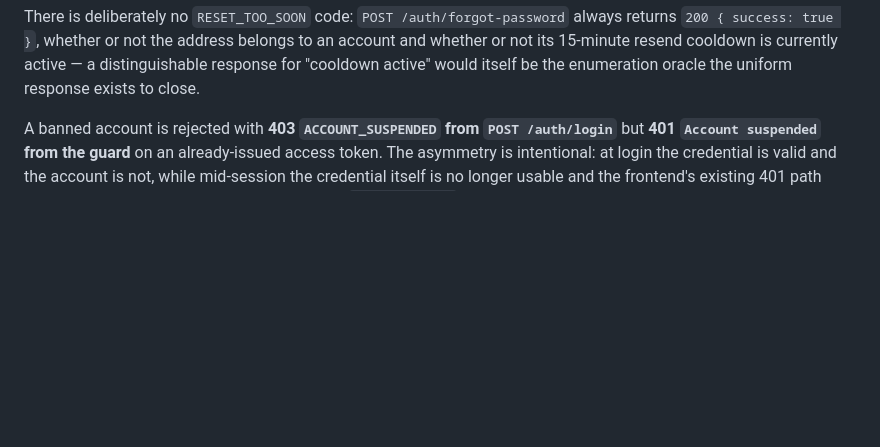
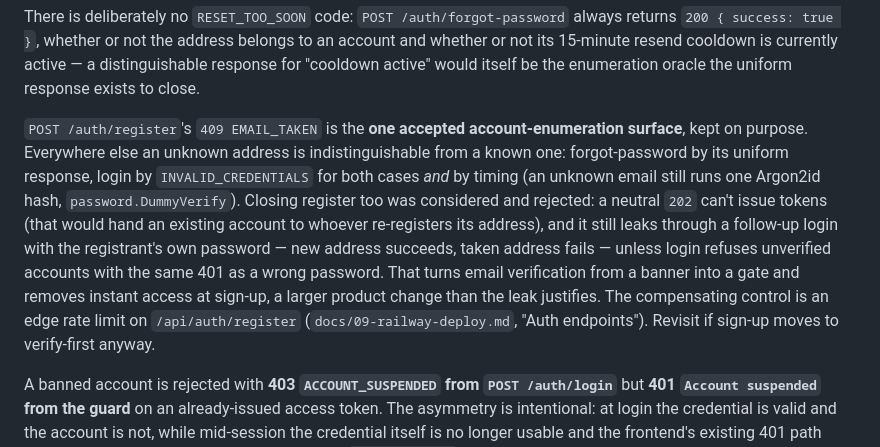
Before and after one commit to naive555/sapanjai, a Markdown page: docs/02-api-contract.md, the part around the change. Rendered like a GitHub page; blank space fills up the shorter version.

```diff
--- a/docs/02-api-contract.md
+++ b/docs/02-api-contract.md
@@ -71,6 +71,21 @@ always returns `200 { success: true }`, whether or not the address belongs to
 an account and whether or not its 15-minute resend cooldown is currently
 active — a distinguishable response for "cooldown active" would itself be the
 enumeration oracle the uniform response exists to close.
+
+`POST /auth/register`'s `409 EMAIL_TAKEN` is the **one accepted
+account-enumeration surface**, kept on purpose. Everywhere else an unknown
+address is indistinguishable from a known one: forgot-password by its uniform
+response, login by `INVALID_CREDENTIALS` for both cases *and* by timing (an
+unknown email still runs one Argon2id hash, `password.DummyVerify`). Closing
+register too was considered and rejected: a neutral `202` can't issue tokens
+(that would hand an existing account to whoever re-registers its address), and
+it still leaks through a follow-up login with the registrant's own password —
+new address succeeds, taken address fails — unless login refuses unverified
+accounts with the same 401 as a wrong password. That turns email verification
+from a banner into a gate and removes instant access at sign-up, a larger
+product change than the leak justifies. The compensating control is an edge
+rate limit on `/api/auth/register` (`docs/09-railway-deploy.md`, "Auth
+endpoints"). Revisit if sign-up moves to verify-first anyway.
 
 A banned account is rejected with **403 `ACCOUNT_SUSPENDED` from `POST /auth/login`** but **401 `Account suspended` from the guard** on an already-issued access token. The asymmetry is intentional: at login the credential is valid and the account is not, while mid-session the credential itself is no longer usable and the frontend's existing 401 path clears the session cleanly. Do not unify them. `RequireMCPKey` is a third case and stays silent about the reason — a banned key owner gets the same indistinguishable 401 as a revoked, expired, or unknown key (`docs/11-admin-panel.md` §4).
 
```
Also changed, not shown: CLAUDE.md (+1 -1 lines), docs/09-railway-deploy.md (+32 -0 lines).
